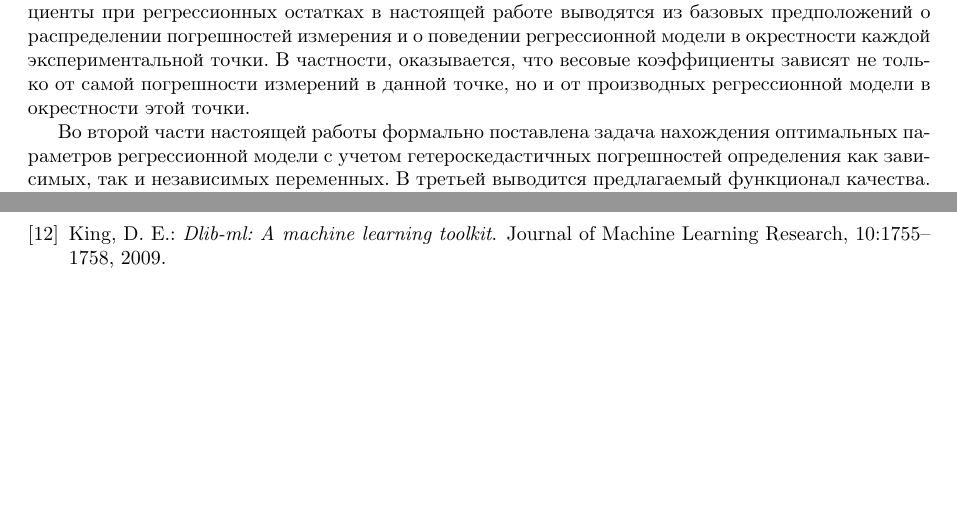
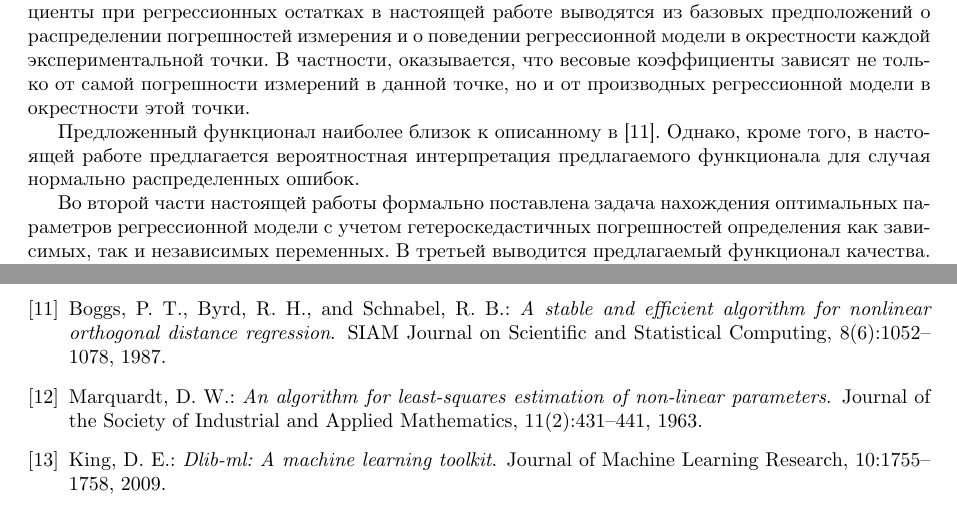
Before and after one commit to 0xd34df00d/RefractOptics, a LaTeX paper (doc/Rudoy2014LevMar.tex): two parts of pages 2 and 12 of 13, joined at a grey line, cut so that both start at the same text, the shorter picture padded with empty space. Compiled offline with pdfLaTeX.

Commit message:
[2014LevMar] Cite Boggs.

```diff
--- a/doc/Rudoy2014LevMar.tex
+++ b/doc/Rudoy2014LevMar.tex
@@ -177,6 +177,10 @@ $i$-го измерения аналогично \cite{jukic2013nonlinear}.
 экспериментальной точки. В частности, оказывается, что весовые коэффициенты
 зависят не только от самой погрешности измерений в данной точке, но и от
 производных регрессионной модели в окрестности этой точки.
+
+Предложенный функционал наиболее близок к описанному в \cite{Boggs1987Stable}.
+Однако, кроме того, в настоящей работе предлагается вероятностная интерпретация
+предлагаемого функционала для случая нормально распределенных ошибок.
 
 Во второй части настоящей работы формально поставлена задача нахождения
 оптимальных параметров регрессионной модели с учетом гетероскедастичных
```
